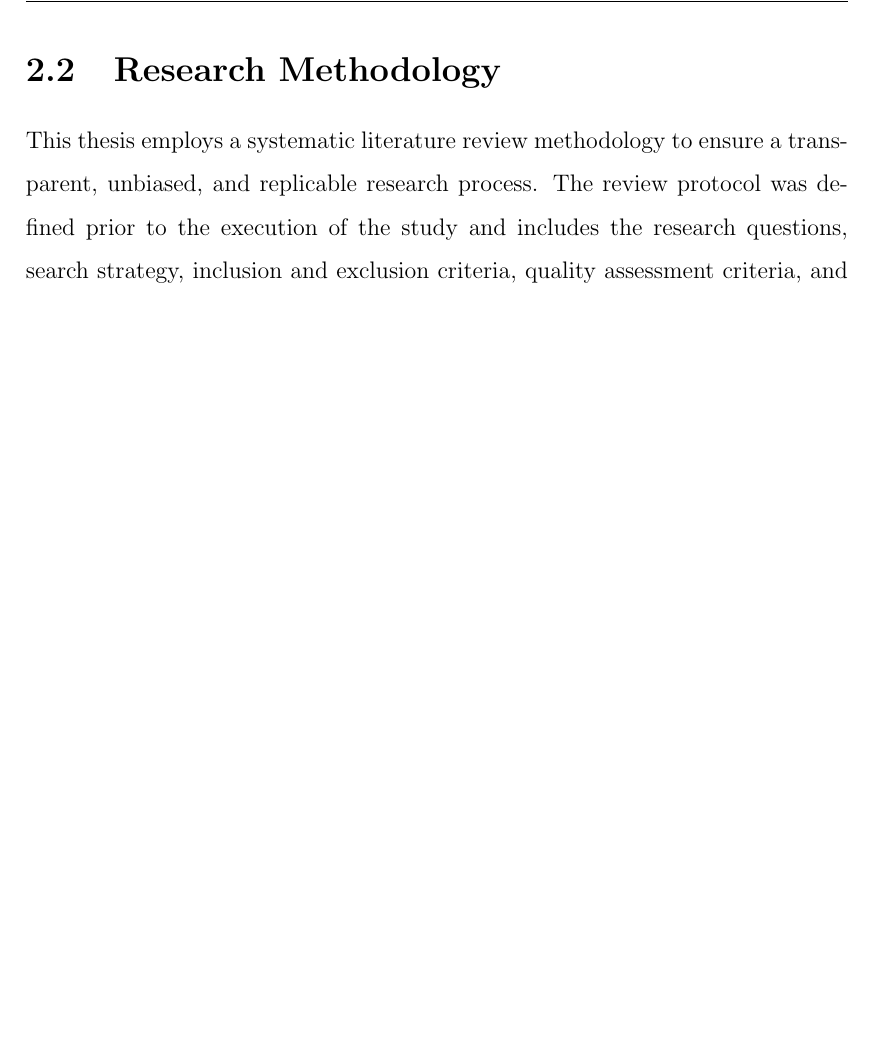
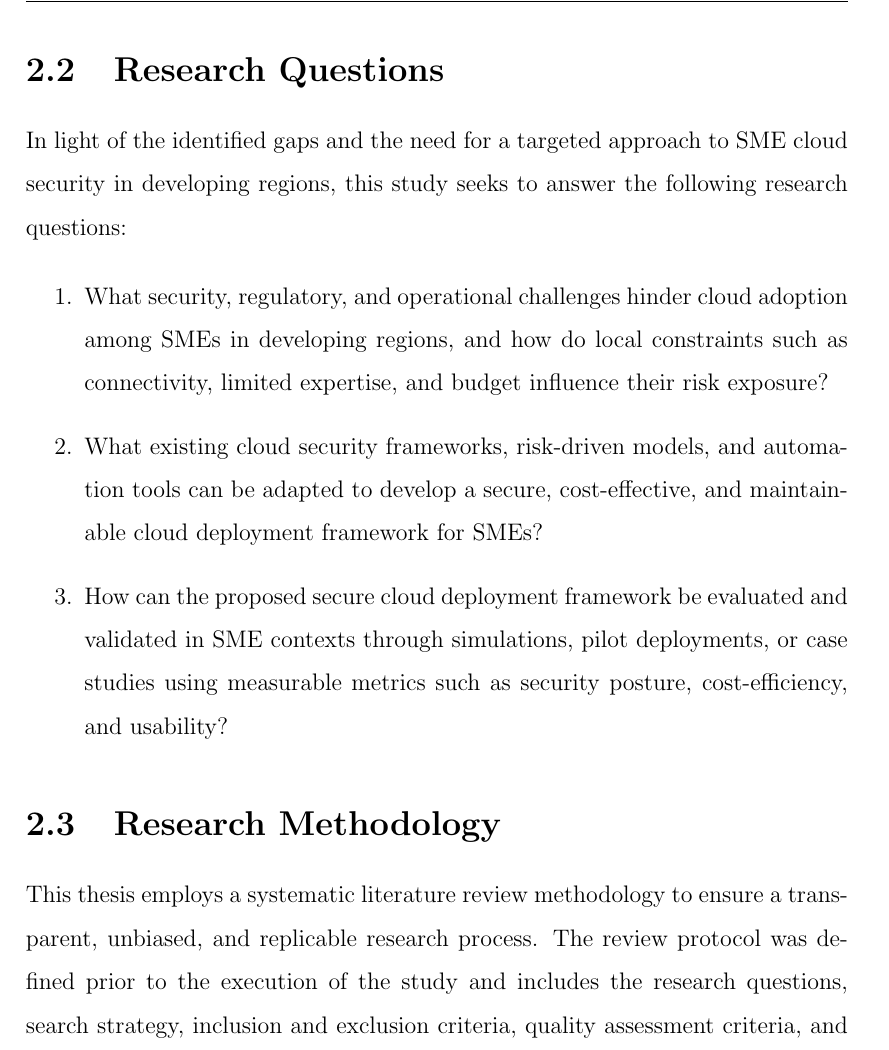
Before and after one commit to asamawi/Ahmad_samawi_231116, a LaTeX thesis (Ahmad-Samawi-231116.tex, which reads Chapter2/chapter2.tex): part of page 19 of 51 before the commit and part of page 19 of 52 after it, cut so that both start at the same text, the shorter picture padded with empty space. Compiled offline with pdfLaTeX.

Commit message:
Move Research Questions from Chapter 1 to Chapter 2

```diff
--- a/Chapter2/chapter2.tex
+++ b/Chapter2/chapter2.tex
@@ -19,6 +19,19 @@ Although numerous studies have examined cloud adoption drivers and barriers, muc
 This chapter presents a critical review of the literature on cloud computing adoption and cybersecurity challenges facing SMEs in developing regions. Rather than offering a descriptive summary of prior work, the chapter synthesizes empirical findings across security, regulatory, operational, and contextual dimensions to identify persistent limitations in existing models and frameworks. Particular attention is given to how local constraints—such as connectivity limitations, skills shortages, and financial restrictions—function as risk amplifiers rather than isolated barriers.
 
 By critically examining adoption theories, security frameworks, practical tools, and evaluation approaches, this chapter establishes the conceptual and empirical foundations for the development of a Secure Cloud Deployment Framework (SCDF) tailored to SME contexts. The synthesis provided herein directly informs the research problem and motivates the methodological and design choices presented in subsequent chapters.
+
+
+% ----------------------------------------------------------
+\section{Research Questions}
+\label{sec:research_questions}
+
+In light of the identified gaps and the need for a targeted approach to SME cloud security in developing regions, this study seeks to answer the following research questions:
+
+\begin{enumerate}
+    \item What security, regulatory, and operational challenges hinder cloud adoption among SMEs in developing regions, and how do local constraints such as connectivity, limited expertise, and budget influence their risk exposure?
+    \item What existing cloud security frameworks, risk-driven models, and automation tools can be adapted to develop a secure, cost-effective, and maintainable cloud deployment framework for SMEs?
+    \item How can the proposed secure cloud deployment framework be evaluated and validated in SME contexts through simulations, pilot deployments, or case studies using measurable metrics such as security posture, cost-efficiency, and usability?
+\end{enumerate}
 
 % ----------------------------------------------------------
 \section{Research Methodology}
```
Also changed, not shown: 2 other files.
